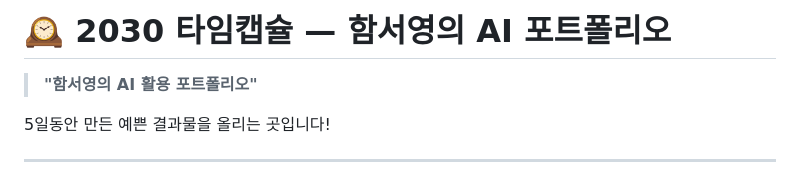
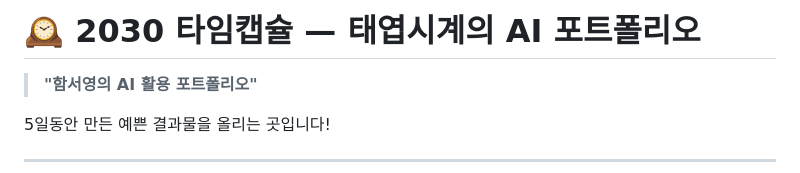
Before and after one commit to gumigch020-maker/gumi020, a Markdown page: README.md, the part around the change. Rendered like a GitHub page.

```diff
--- a/README.md
+++ b/README.md
@@ -1,4 +1,4 @@
-# 🕰️ 2030 타임캡슐 — 함서영의 AI 포트폴리오
+# 🕰️ 2030 타임캡슐 — 태엽시계의 AI 포트폴리오
 
 > **"함서영의 AI 활용 포트폴리오"**
 
```
